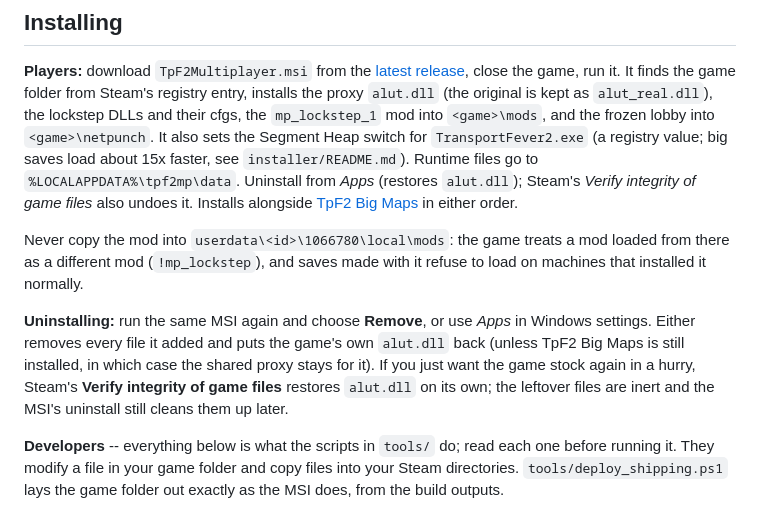
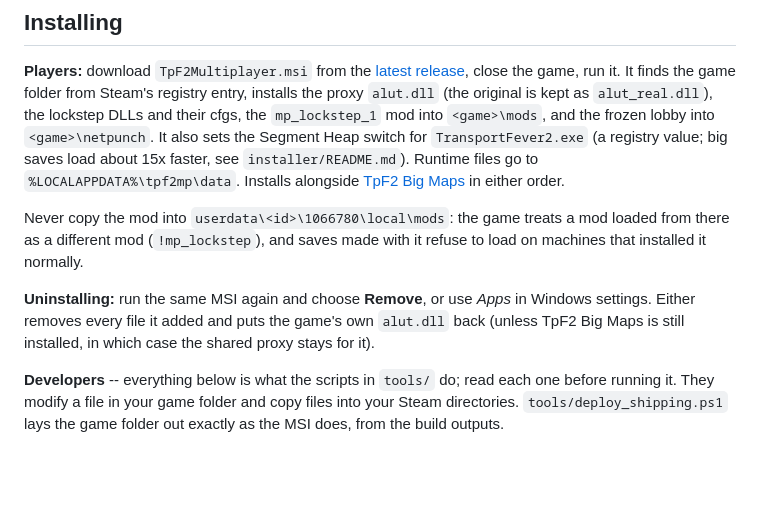
Before and after one commit to silver2127/tpf2-multiplayer, a Markdown page: README.md, the part around the change. Drawn GitHub-style; blank space fills up the shorter version.

Commit message:
README: drop the verify-game-files route; the MSI's Remove is the uninstall
Co-Authored-By: Claude Fable 5.1 <noreply@anthropic.com>
Claude-Session: https://claude.ai/code/session_01PPc627caJQognhHBJTS7KC

```diff
--- a/README.md
+++ b/README.md
@@ -20,8 +20,7 @@ proxy `alut.dll` (the original is kept as `alut_real.dll`), the lockstep DLLs an
 their cfgs, the `mp_lockstep_1` mod into `<game>\mods`, and the frozen lobby into
 `<game>\netpunch`. It also sets the Segment Heap switch for `TransportFever2.exe` (a
 registry value; big saves load about 15x faster, see `installer/README.md`). Runtime
-files go to `%LOCALAPPDATA%\tpf2mp\data`. Uninstall from *Apps* (restores `alut.dll`);
-Steam's *Verify integrity of game files* also undoes it. Installs alongside
+files go to `%LOCALAPPDATA%\tpf2mp\data`. Installs alongside
 [TpF2 Big Maps](https://github.com/silver2127/tpf2-bigmap) in either order.
 
 Never copy the mod into `userdata\<id>\1066780\local\mods`: the game treats a mod
@@ -31,9 +30,7 @@ load on machines that installed it normally.
 **Uninstalling:** run the same MSI again and choose **Remove**, or use *Apps* in
 Windows settings. Either removes every file it added and puts the game's own
 `alut.dll` back (unless TpF2 Big Maps is still installed, in which case the shared
-proxy stays for it). If you just want the game stock again in a hurry, Steam's
-**Verify integrity of game files** restores `alut.dll` on its own; the leftover
-files are inert and the MSI's uninstall still cleans them up later.
+proxy stays for it).
 
 **Developers** -- everything below is what the scripts in `tools/` do; read each one
 before running it. They modify a file in your game folder and copy files into your
```
